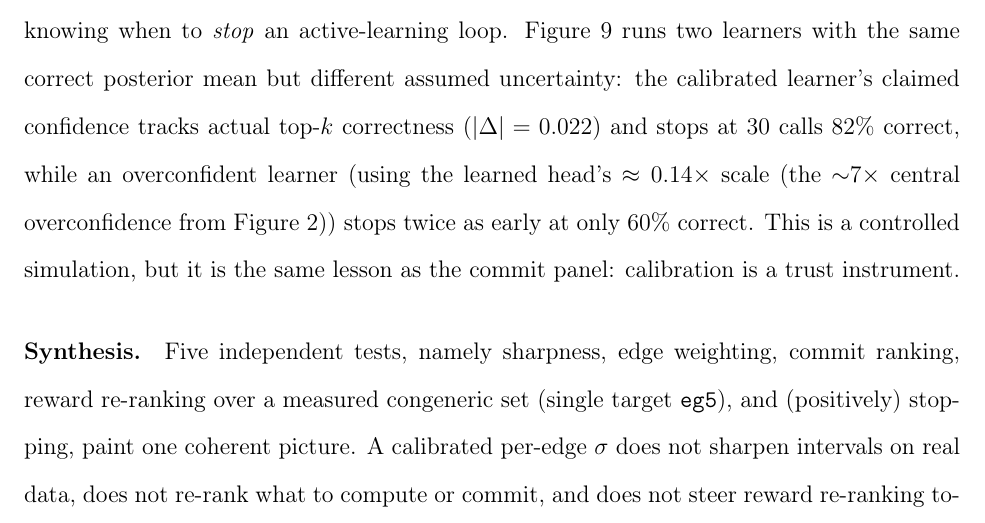
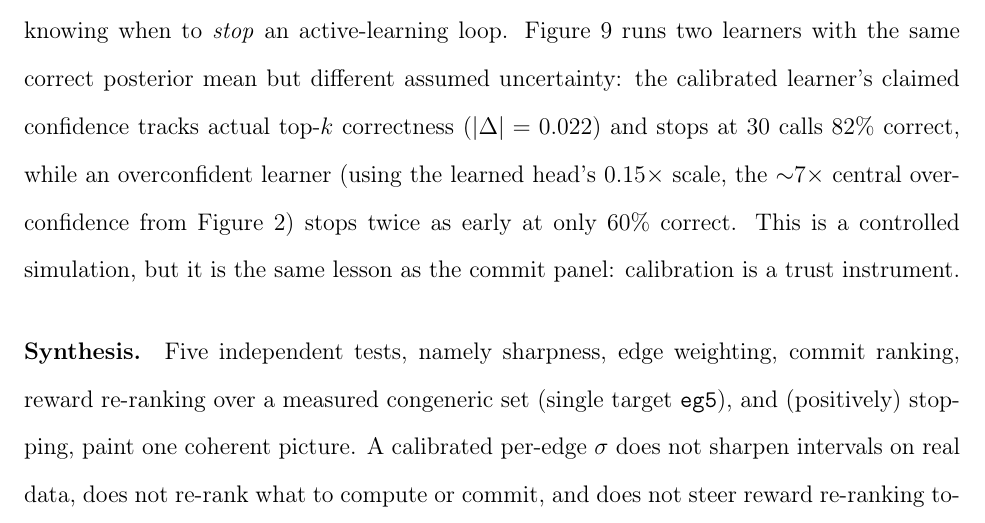
Before and after one commit to doctawho42/fep-surrogate-pipeline, a LaTeX paper (docs/paper_jctc.tex, which reads docs/paper_body.tex): part of page 12 of 40, cut so that both start at the same text. Compiled offline with pdfLaTeX.

Commit message:
fix(paper1): final whole-branch review — CAL-1 (0.14→0.15) + REPRO-1 (robust jctc build) + review letter
Final from-scratch 8-lens reproduce-everything review: accept-with-nits, 0 blockers /
0 majors, 59 reproductions across fep-theory, ml-calibration, statistics, provenance,
consistency, reproducibility, humanizer-regression, and a deep audit of the two new
structural SI additions. Every finding adversarially verified by 2 refute-by-default
skeptics; 2 dropped. Humanizer edits (7bcbb5c/1f0aa72) verified punctuation-only; both
new SI additions (thalidomide chirality; BACE1/BRD4 QC context) verified, incl. the
BACE1 Asp93/Asp289 dyad = correct full-length UniProt P56817 numbering (not a mislabel).

Two minor findings fixed and re-verified:
- CAL-1: paper_body.tex:428 Fig G overconfident-foil scale "≈0.14×" → "0.15×" to match
  make_figG.py (OC_SE=0.15) and the paper's ×0.15 convention. Text-only; the 82%-vs-60%
  outcome reproduces at 0.15, no conclusion changes.
- REPRO-1: Makefile jctc target now `latexmk -pdf -f` (force all passes) under a `-`
  prefix + a `test -f` guard, so a single `make jctc` builds the resolved 31-page PDF and
  exits 0 on a cold tree despite the benign achemso/mciteplus head-entry PackageError.
  Verified from cold: 30/30 real citations resolve, both new SI cites in the .bbl,
  0 true undefined refs. make paper (arXiv) unaffected.

Consolidated editor letter: docs/final_review_whole_branch.md. make check green (101 tests).

```diff
--- a/docs/paper_body.tex
+++ b/docs/paper_body.tex
@@ -425,7 +425,7 @@ $[-0.151,-0.073]$) because $\sigma$ tracks chemical novelty
 knowing when to \emph{stop} an active-learning loop. Figure~\ref{fig:G} runs two learners with
 the same correct posterior mean but different assumed uncertainty: the calibrated learner's
 claimed confidence tracks actual top-$k$ correctness ($|\Delta|=0.022$) and stops at $30$ calls
-$82\%$ correct, while an overconfident learner (using the learned head's $\approx 0.14\times$ scale (the ${\sim}7\times$ central overconfidence from Figure~\ref{fig:A})) stops twice as early at
+$82\%$ correct, while an overconfident learner (using the learned head's $0.15\times$ scale, the ${\sim}7\times$ central overconfidence from Figure~\ref{fig:A}) stops twice as early at
 only $60\%$ correct. This is a controlled simulation,
 but it is the same lesson as the commit panel: calibration is a trust instrument.
 
```
Also changed, not shown: Makefile.
